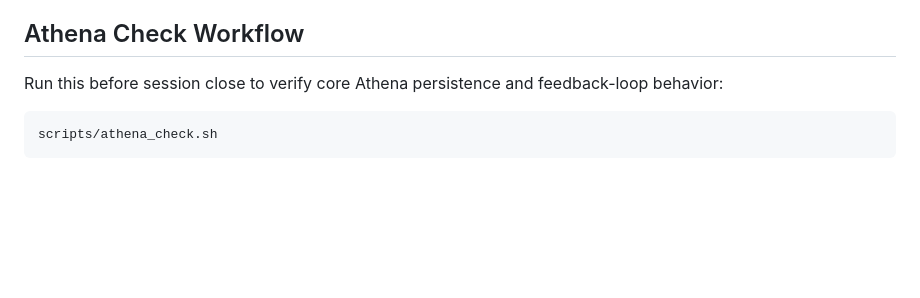
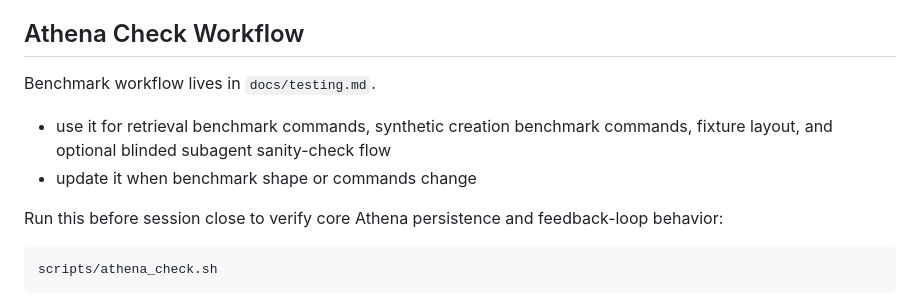
Before and after one commit to Yustynn/athena, a Markdown page: AGENTS.md, the part around the change. Rendered like a GitHub page; blank space fills up the shorter version.

Commit message:
Document Athena benchmark workflow

````diff
--- a/AGENTS.md
+++ b/AGENTS.md
@@ -174,6 +174,10 @@ bd close <id>         # Complete work
 
 ## Athena Check Workflow
 
+Benchmark workflow lives in `docs/testing.md`.
+- use it for retrieval benchmark commands, synthetic creation benchmark commands, fixture layout, and optional blinded subagent sanity-check flow
+- update it when benchmark shape or commands change
+
 Run this before session close to verify core Athena persistence and feedback-loop behavior:
 
 ```bash
````
Also changed, not shown: docs/testing.md (added, +124 -0 lines).
